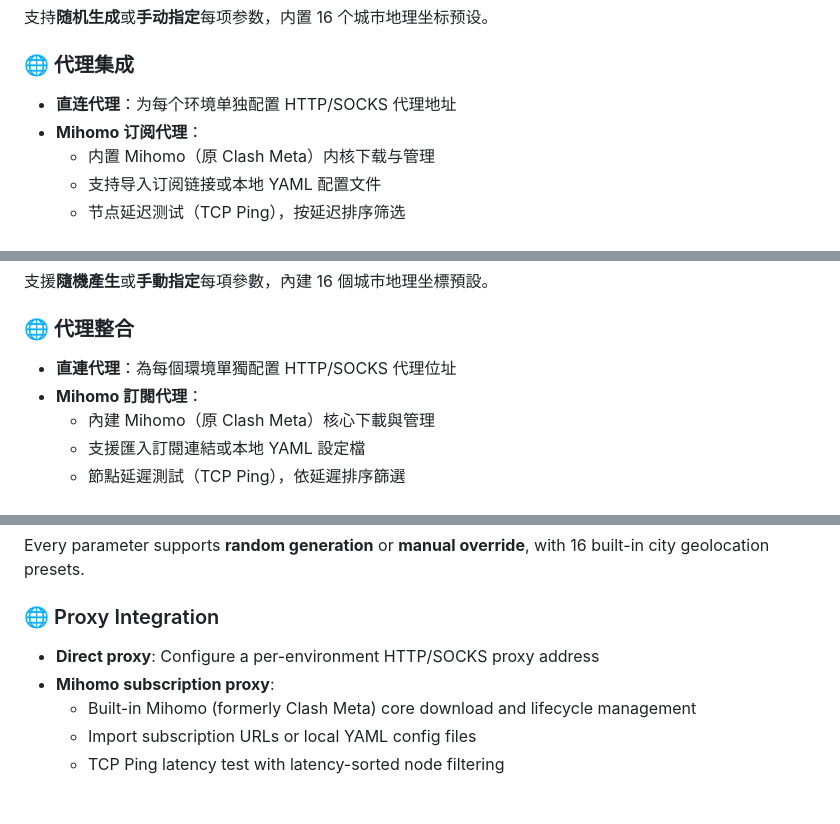
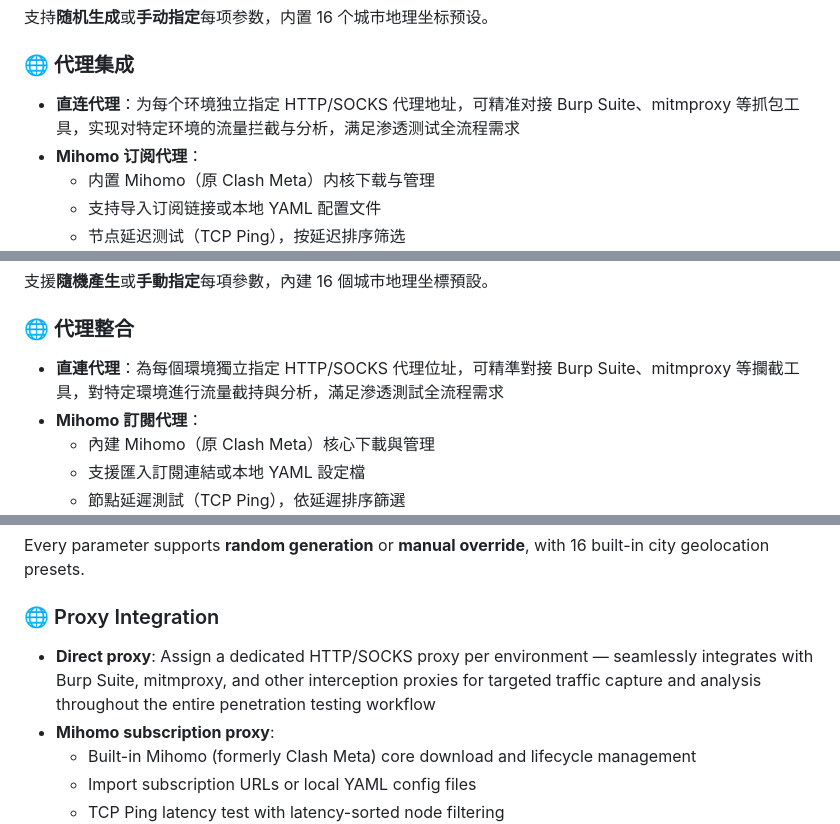
Before and after one commit to taills/Mirage-Browser, a Markdown page: README.md, 3 parts joined by grey strips. Drawn GitHub-style; blank space fills up the shorter version.

Commit message:
feat: 更新代理集成说明，支持与 Burp Suite 和 mitmproxy 的精准对接

```diff
--- a/README.md
+++ b/README.md
@@ -75,7 +75,7 @@
 支持**随机生成**或**手动指定**每项参数，内置 16 个城市地理坐标预设。
 
 ### 🌐 代理集成
-- **直连代理**：为每个环境单独配置 HTTP/SOCKS 代理地址
+- **直连代理**：为每个环境独立指定 HTTP/SOCKS 代理地址，可精准对接 Burp Suite、mitmproxy 等抓包工具，实现对特定环境的流量拦截与分析，满足渗透测试全流程需求
 - **Mihomo 订阅代理**：
   - 内置 Mihomo（原 Clash Meta）内核下载与管理
   - 支持导入订阅链接或本地 YAML 配置文件
@@ -239,7 +239,7 @@ git push origin v1.0.0
 支援**隨機產生**或**手動指定**每項參數，內建 16 個城市地理坐標預設。
 
 ### 🌐 代理整合
-- **直連代理**：為每個環境單獨配置 HTTP/SOCKS 代理位址
+- **直連代理**：為每個環境獨立指定 HTTP/SOCKS 代理位址，可精準對接 Burp Suite、mitmproxy 等攔截工具，對特定環境進行流量截持與分析，滿足滲透測試全流程需求
 - **Mihomo 訂閱代理**：
   - 內建 Mihomo（原 Clash Meta）核心下載與管理
   - 支援匯入訂閱連結或本地 YAML 設定檔
@@ -403,7 +403,7 @@ Fingerprint override scripts are injected via Chrome DevTools Protocol (CDP) at
 Every parameter supports **random generation** or **manual override**, with 16 built-in city geolocation presets.
 
 ### 🌐 Proxy Integration
-- **Direct proxy**: Configure a per-environment HTTP/SOCKS proxy address
+- **Direct proxy**: Assign a dedicated HTTP/SOCKS proxy per environment — seamlessly integrates with Burp Suite, mitmproxy, and other interception proxies for targeted traffic capture and analysis throughout the entire penetration testing workflow
 - **Mihomo subscription proxy**:
   - Built-in Mihomo (formerly Clash Meta) core download and lifecycle management
   - Import subscription URLs or local YAML config files
```
